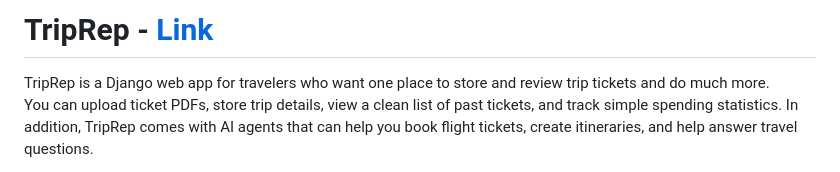
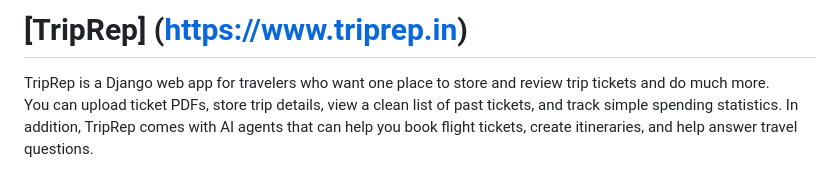
Before and after one commit to harishrajora/TripRep, a Markdown page: README.md, the part around the change. GitHub-like rendering.

Commit message:
TripRep link changed
TripRep link changed from the word Link to TripRep.

```diff
--- a/README.md
+++ b/README.md
@@ -1,4 +1,4 @@
-# TripRep - [Link](https://www.triprep.in)
+# [TripRep] (https://www.triprep.in)
 
 TripRep is a Django web app for travelers who want one place to store and review trip tickets and do much more.
 You can upload ticket PDFs, store trip details, view a clean list of past tickets, and track simple spending statistics. In addition, TripRep comes
```
